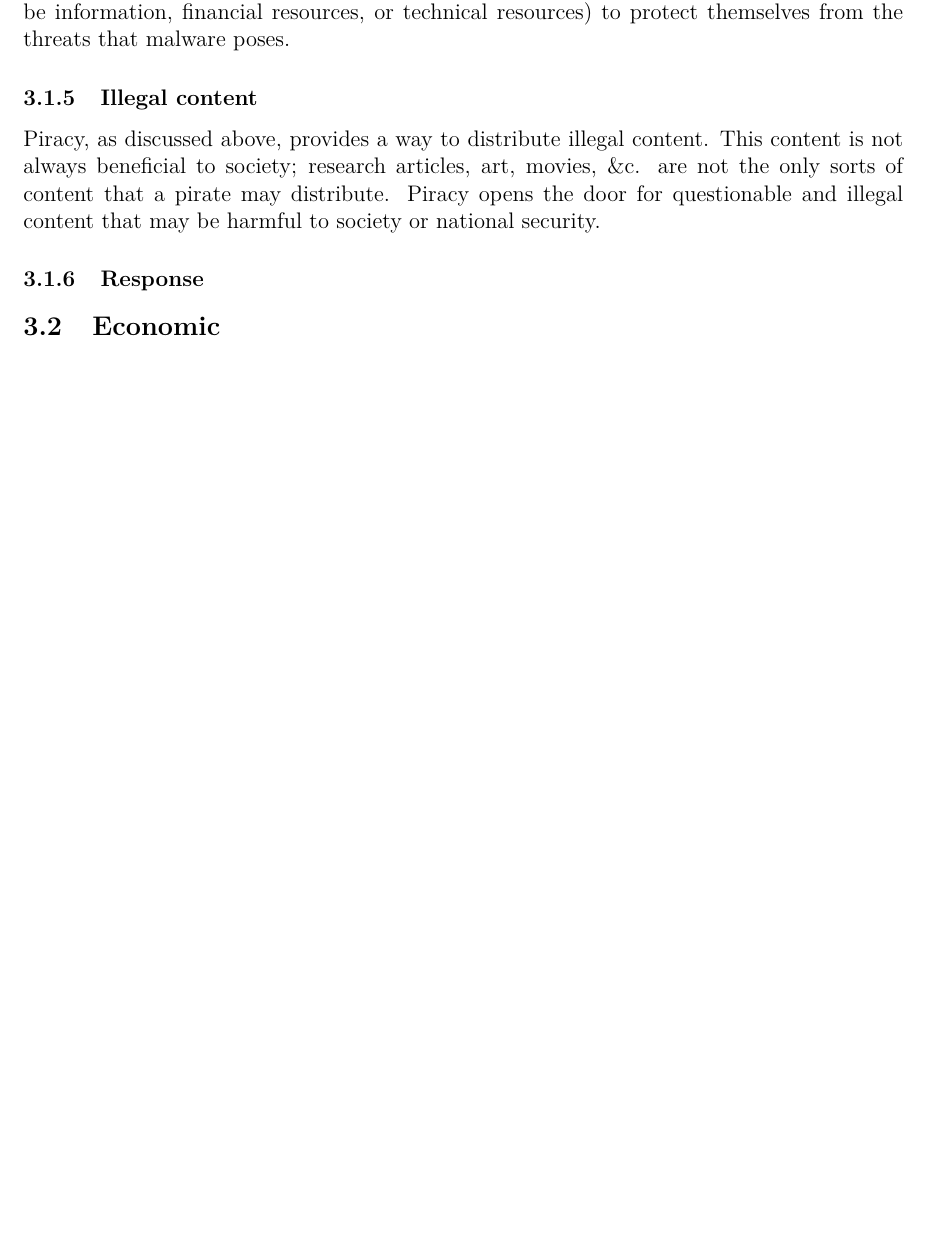
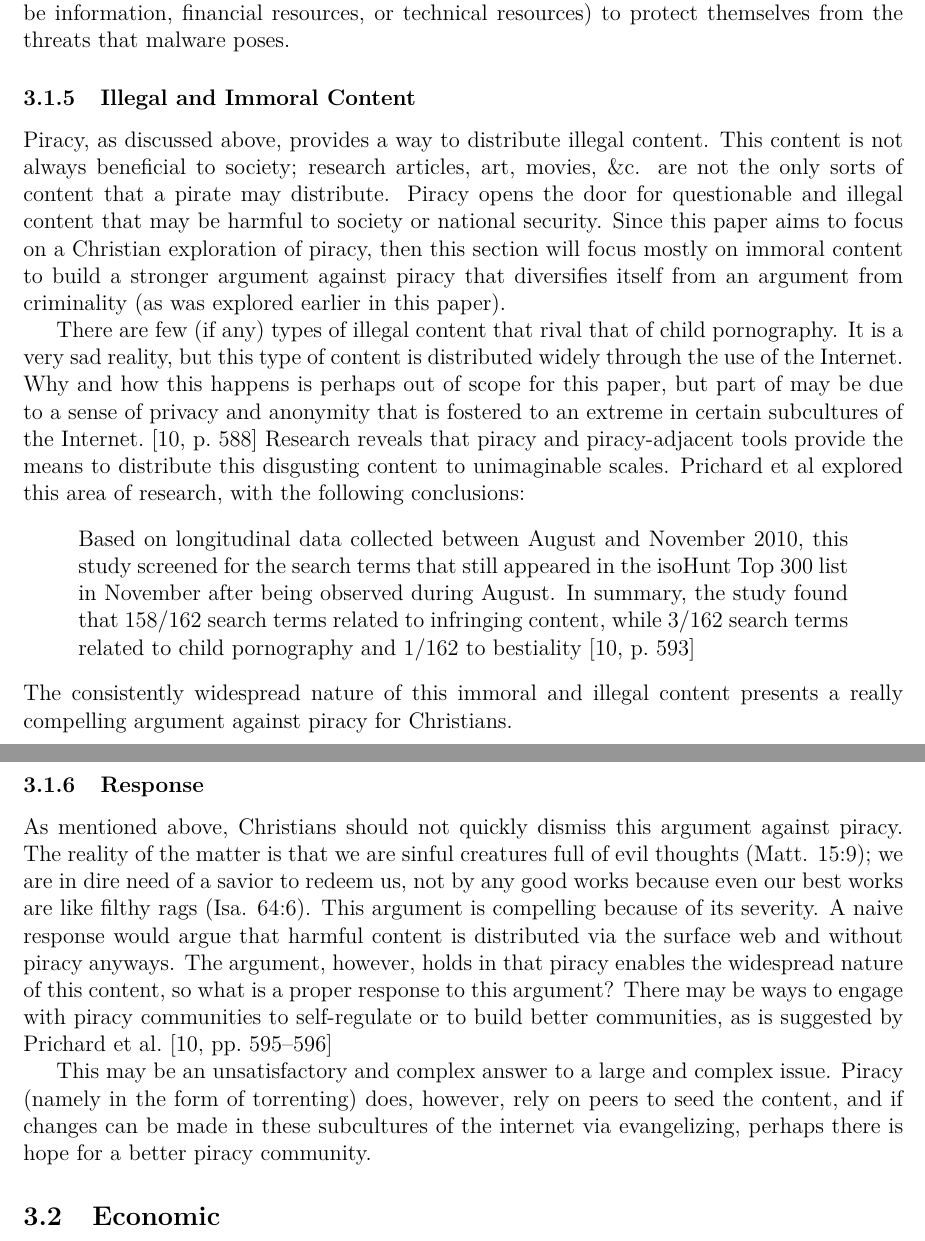
Before and after one commit to pedro-avalos/csci-494, a LaTeX document (paper.tex): part of page 7 of 11 before the commit and two parts of pages 7 and 8 of 12 after it, the two joined at a grey line, cut so that both start at the same text, the shorter picture padded with empty space. Compiled offline with pdfLaTeX.

Commit message:
Finish some responses

```diff
--- a/paper.tex
+++ b/paper.tex
@@ -27,7 +27,7 @@
 \makesavenoteenv{figure}
 \SetCiteCommand{\cite}
 
-\title{Sailing the High Seas:\\ A Christian Exploration of Piracy}
+\title{Sailing the High Seas: A Christian Exploration of Piracy}
 \author{Pedro J. Avalos Jim\'enez, Niklas Anderson}
 \date{Wheaton College\\\today}
 
@@ -335,18 +333,52 @@ resources) to protect themselves from the threats that malware poses.
 
 % TODO
 
-\subsubsection{Illegal content}
+\subsubsection{Illegal and Immoral Content}
 Piracy, as discussed above, provides a way to distribute illegal content. This
 content is not always beneficial to society; research articles, art, movies, \&c.
 are not the only sorts of content that a pirate may distribute. Piracy opens
 the door for questionable and illegal content that may be harmful to society
-or national security.
+or national security. Since this paper aims to focus on a Christian exploration
+of piracy, then this section will focus mostly on immoral content to build a
+stronger argument against piracy that diversifies itself from an argument from
+criminality (as was explored earlier in this paper).
 
-% TODO: Talk about ties to illegal organizations that are involved?
+There are few (if any) types of illegal content that rival that of child
+pornography. It is a very sad reality, but this type of content is distributed
+widely through the use of the Internet. Why and how this happens is perhaps out
+of scope for this paper, but part of may be due to a sense of privacy and
+anonymity that is fostered to an extreme in certain subcultures of the
+Internet.~\cite[588]{prichard:subcultures} Research reveals that piracy and
+piracy-adjacent tools provide the means to distribute this disgusting content
+to unimaginable scales. Prichard et al explored this area of research, with
+the following conclusions:
+\blockcquote[593]{prichard:subcultures}{%
+  Based on longitudinal data collected between August and November 2010, this
+  study screened for the search terms that still appeared in the isoHunt Top
+  300 list in November after being observed during August. In summary, the
+  study found that 158/162 search terms related to infringing content, while
+  3/162 search terms related to child pornography and 1/162 to bestiality%
+}
+The consistently widespread nature of this immoral and illegal content presents
+a really compelling argument against piracy for Christians.
 
 \subsubsection{Response}
+As mentioned above, Christians should not quickly dismiss this argument against
+piracy. The reality of the matter is that we are sinful creatures full of
+evil thoughts (Matt. 15:9); we are in dire need of a savior to redeem us, not
+by any good works because even our best works are like filthy rags (Isa. 64:6).
+This argument is compelling because of its severity. A naive response would
+argue that harmful content is distributed via the surface web and without
+piracy anyways. The argument, however, holds in that piracy enables the
+widespread nature of this content, so what is a proper response to this
+argument? There may be ways to engage with piracy communities to self-regulate
+or to build better communities, as is suggested by Prichard et
+al.~\cite[595--596]{prichard:subcultures}
 
-% TODO
+This may be an unsatisfactory and complex answer to a large and complex issue.
+Piracy (namely in the form of torrenting) does, however, rely on peers to
+seed the content, and if changes can be made in these subcultures of the
+internet via evangelizing, perhaps there is hope for a better piracy community.
 
 \subsection{Economic}
 Piracy, as a theft, also causes real harm to businesses. The act of piracy
```
Also changed, not shown: sources.bib (+12 -0 lines), paper.pdf, paper.tex (16 more changed lines).
